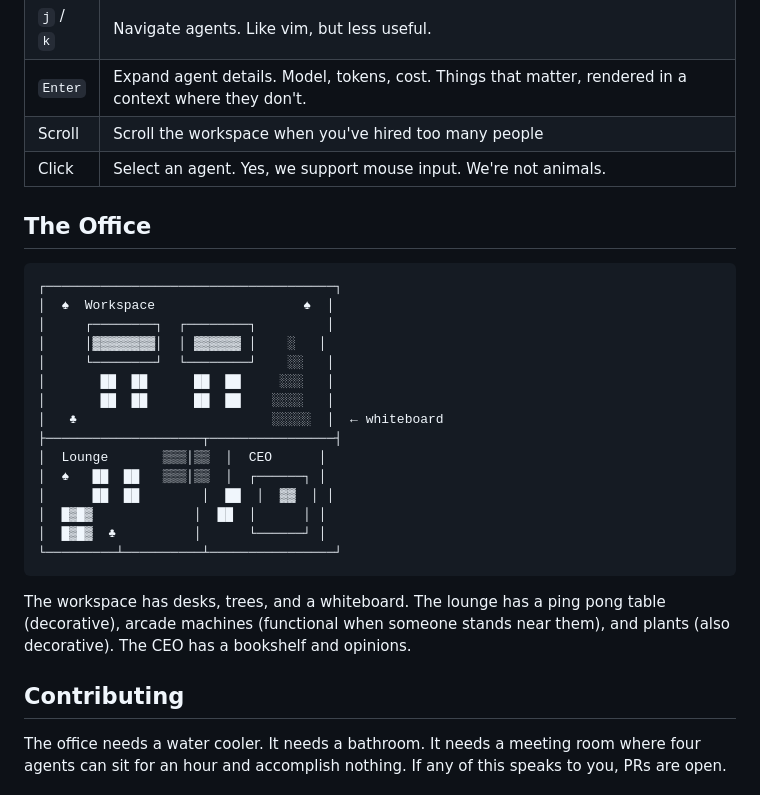
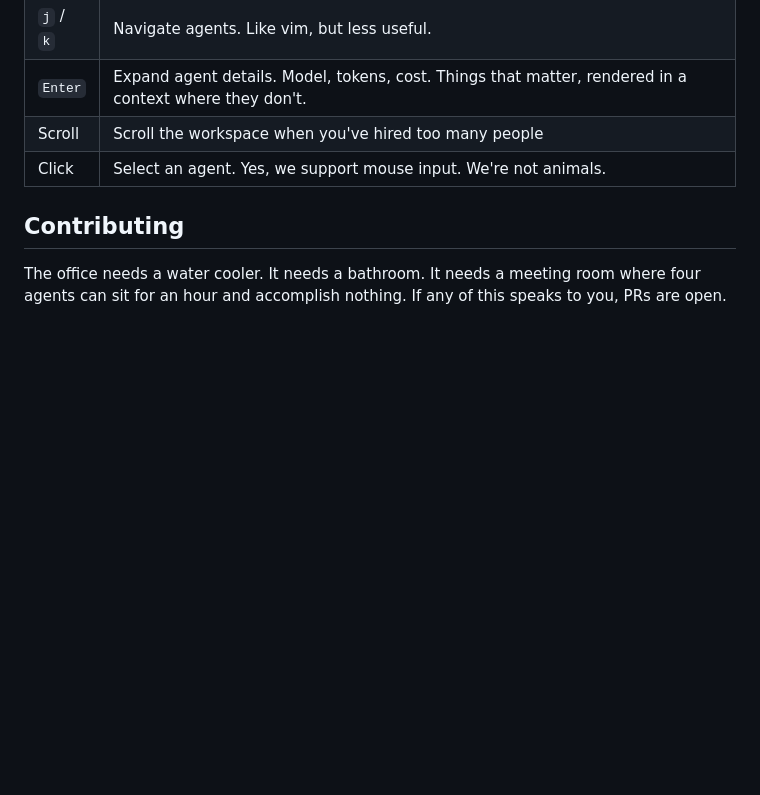
Before and after one commit to anduong96/agents-story, a Markdown page: README.md, the part around the change. Rendered like a GitHub page; blank space fills up the shorter version.

Commit message:
docs: remove The Office ASCII diagram from README
The demo screenshot conveys the layout better than the ASCII art.

````diff
--- a/README.md
+++ b/README.md
@@ -61,28 +61,6 @@ cargo run -- --demo --extreme    # You're in a hurry to waste time
 | Scroll | Scroll the workspace when you've hired too many people |
 | Click | Select an agent. Yes, we support mouse input. We're not animals. |
 
-## The Office
-
-```
-┌─────────────────────────────────────┐
-│  ♠  Workspace                   ♠  │
-│     ┌────────┐  ┌────────┐         │
-│     │▓▓▓▓▓▓▓▓│  │ ▓▓▓▓▓▓ │    ░   │
-│     └────────┘  └────────┘    ░░   │
-│       ██  ██      ██  ██     ░░░   │
-│       ██  ██      ██  ██    ░░░░   │
-│   ♣                         ░░░░░  │  ← whiteboard
-├────────────────────┬────────────────┤
-│  Lounge       ▒▒▒│▒▒  │  CEO      │
-│  ♠   ██  ██   ▒▒▒│▒▒  │  ┌──────┐ │
-│      ██  ██        │  ██  │  ▓▓  │ │
-│  █▓█▓             │  ██  │      │ │
-│  █▓█▓  ♣          │      └──────┘ │
-└─────────┴──────────┴────────────────┘
-```
-
-The workspace has desks, trees, and a whiteboard. The lounge has a ping pong table (decorative), arcade machines (functional when someone stands near them), and plants (also decorative). The CEO has a bookshelf and opinions.
-
 ## Contributing
 
 The office needs a water cooler. It needs a bathroom. It needs a meeting room where four agents can sit for an hour and accomplish nothing. If any of this speaks to you, PRs are open.
````
